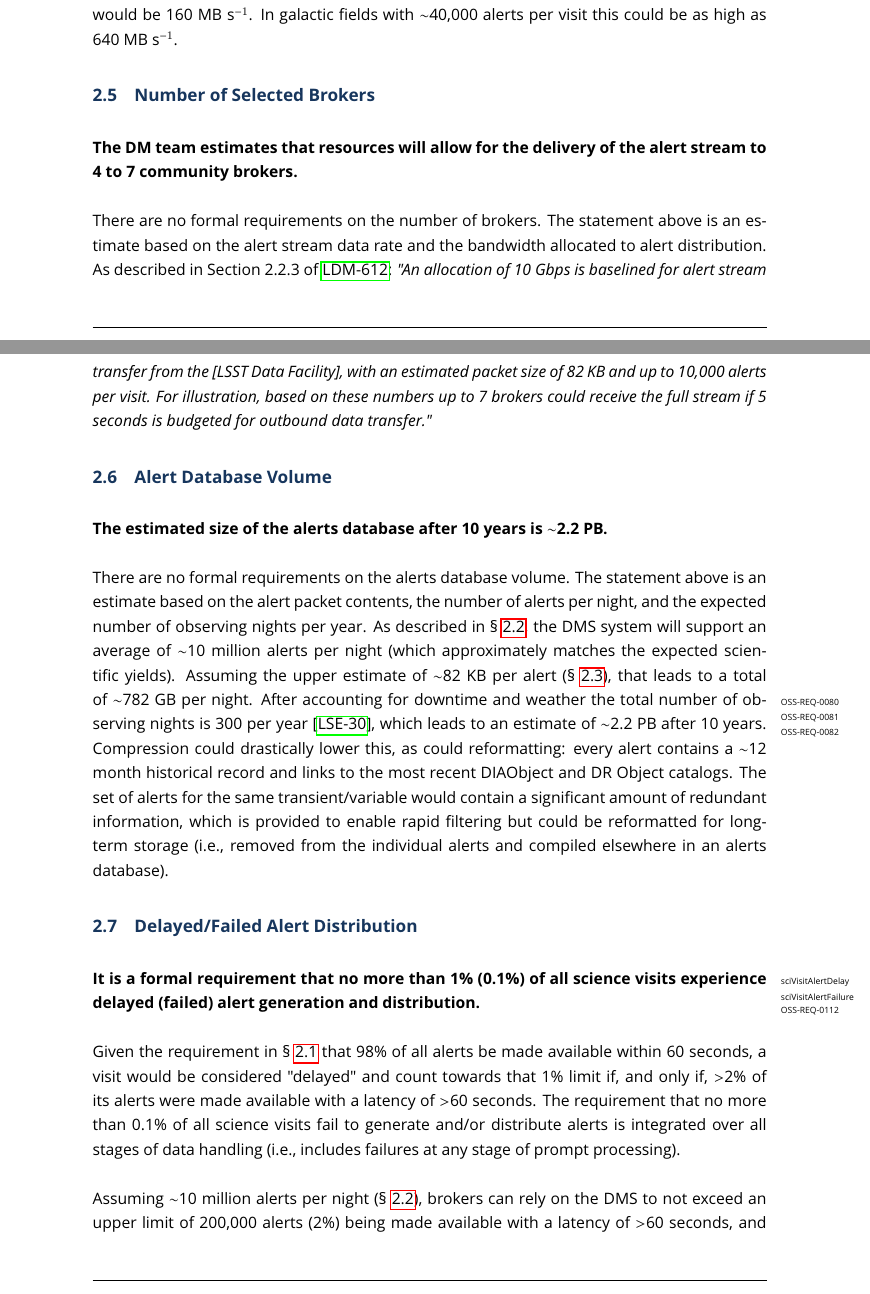
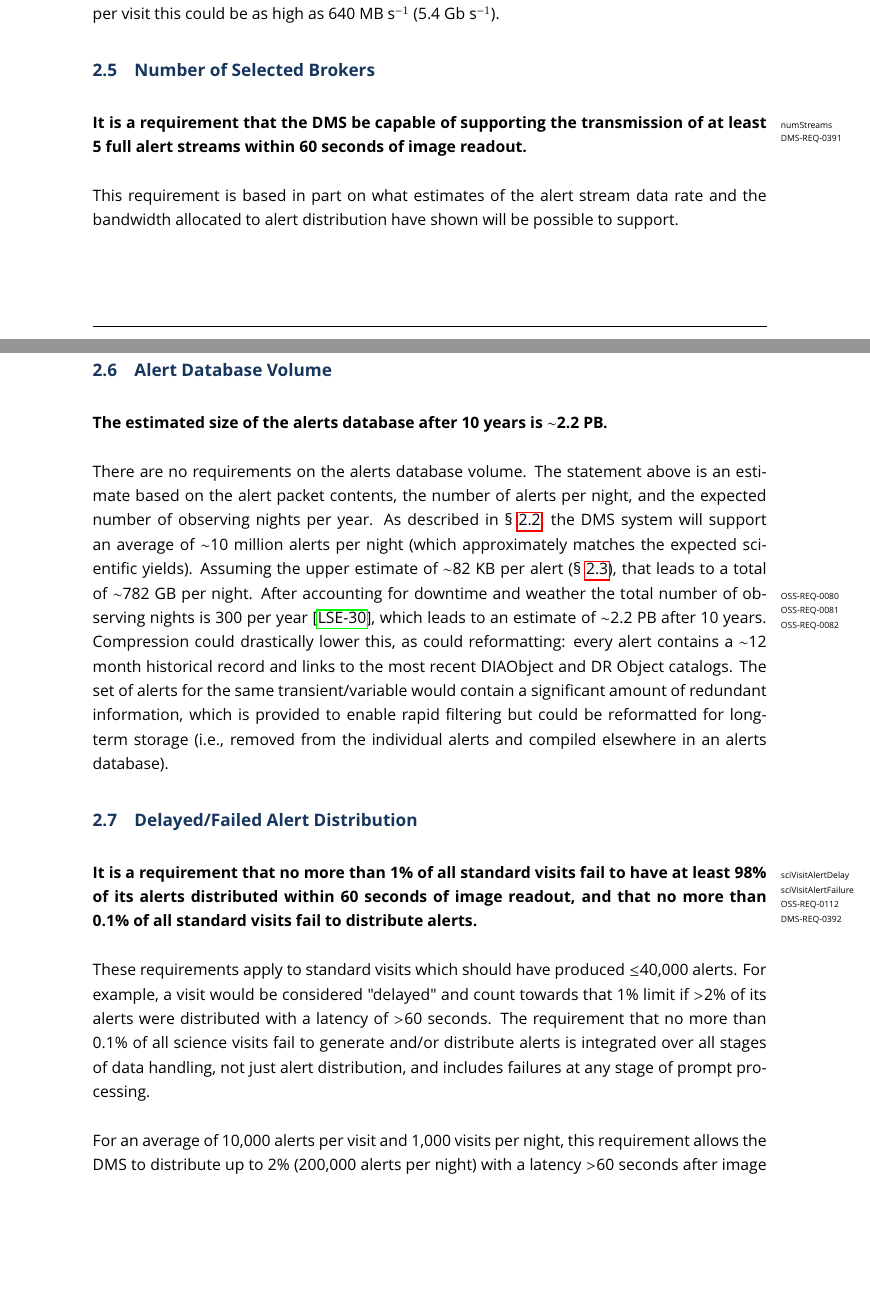
Before and after one commit to lsst-dm/dmtn-102, a LaTeX document (DMTN-102.tex): two parts of pages 7 and 8 of 11, joined at a grey line, cut at the place of the change, the shorter picture padded with empty space. The pictures show the PDF file DMTN-102.pdf that the author committed with the source.

Commit message:
first round of updates from DM-20238

```diff
--- a/DMTN-102.tex
+++ b/DMTN-102.tex
@@ -85,5 +85,5 @@ The concept and existence of the LSST alert stream was first introduced by the h
 % % % % % % % % % % % % %
 \subsection{Alert Release Timescale}\label{ssec:OTT1}
 
-{\bf It is a formal requirement that the DMS make available 98\%\reqparam{OTT1}\reqparam{OTR1}\lsrreq{0101}\lsrreq{0025}\ossreq{0127}\dmreq{0004} of alerts for each visit within 60 seconds of the end of image readout\footnote{The design, minimum, and stretch values for the alert release timescale are 1, 2, and 0.5 minutes \citedsp{LPM-17}.}.}
+{\bf It is a requirement that the DMS be capable of supporting the distribution of at least 98\%\reqparam{OTT1}\reqparam{OTR1}\lsrreq{0101}\lsrreq{0025}\ossreq{0127}\dmreq{0004} of alerts for each visit within 60 seconds of the end of image readout\footnote{The design, minimum, and stretch values for the alert release timescale are 1, 2, and 0.5 minutes \citedsp{LPM-17}.}.}
 
@@ -122,3 +124,4 @@ A few of these options might also be available to users of the LSST alert filter
 % % % % % % % % % % % % %
 \subsection{Alert Stream Data Rate}\label{ssec:data_rate}
 
+{\bf The time-averaged data rate of the alert stream is estimated to be $\sim$25~MB~s$^{-1}$ ($\sim$0.2~Gb~s$^{-1}$), potentially with bursts of up to 640~MB~s$^{-1}$ (5.4~Gb~s$^{-1}$).}
@@ -126,13 +128,14 @@ A few of these options might also be available to users of the LSST alert filter
 
-There are no formal requirements regarding the alert stream data rate. The values quoted in the statement above are estimates based on the expected size of an alert packet ($\sim$82~KB, Section \ref{ssec:packet_size}), the number of alerts per visit, and the alert distribution mechanism. Using an average of 10,000 alerts released per standard visit, this leads to a {\it time-averaged} alert stream data rate of  $\sim$25~MB~s$^{-1}$. As discussed in \S~\ref{ssec:transN}, the number of alerts per field will vary in extragalactic and Galactic fields from $\sim$2,000 to $\lesssim$40,000, which would produce {\it time-averaged} alert streams of $\sim$5 to $\lesssim$100~MB~s$^{-1}$. However, in order to release alerts within 60 seconds of image readout (\S~\ref{ssec:OTT1}), the stream will not be continuous in time, but periodic, with potential bursts: if all 10,000 alerts are issued within the last 5 seconds of that window the data rate would be 160~MB~s$^{-1}$. In galactic fields with $\sim$40,000 alerts per visit this could be as high as 640~MB~s$^{-1}$.
+There are no requirements regarding the alert stream data rate. The values quoted in the statement above are estimates based on the expected size of an alert packet ($\sim$82~KB, Section \ref{ssec:packet_size}), the number of alerts per visit, and the alert distribution mechanism. Using an average of 10,000 alerts released per standard visit, this leads to a {\it time-averaged} alert stream data rate of  $\sim$25~MB~s$^{-1}$ ($\sim$0.2~Gb~s$^{-1}$). As discussed in \S~\ref{ssec:transN}, the number of alerts per field will vary in extragalactic and Galactic fields from $\sim$2,000 to $\lesssim$40,000, which would produce {\it time-averaged} alert streams of $\sim$5 to $\lesssim$100~MB~s$^{-1}$ ($\sim$40 to $\lesssim$840~Mb~s$^{-1}$). However, in order to release alerts within 60 seconds of image readout (\S~\ref{ssec:OTT1}), the stream will not be continuous in time, but periodic, with potential bursts: if all 10,000 alerts are issued within the last 5 seconds of that window the data rate would be 160~MB~s$^{-1}$ (1.3~Gb~s$^{-1}$). In galactic fields with $\sim$40,000 alerts per visit this could be as high as 640~MB~s$^{-1}$ (5.4~Gb~s$^{-1}$).
 
 
 % % % % % % % % % % % % %
 \subsection{Number of Selected Brokers}\label{ssec:num_brokers}
 
-{\bf The DM team estimates that resources will allow for the delivery of the alert stream to 4 to 7 community brokers.}
+{\bf It is a requirement\reqparam{numStreams}\dmreq{0391} that the DMS be capable of supporting the transmission of at least 5 full alert streams within 60 seconds of image readout.}
 
-There are no formal requirements on the number of brokers. The statement above is an estimate based on the alert stream data rate and the bandwidth allocated to alert distribution. As described in Section 2.2.3 of \citeds{LDM-612}: {\it "An allocation of 10~Gbps is baselined for alert stream transfer from the [LSST Data Facility], with an estimated packet size of 82~KB and up to 10,000 alerts per visit. For illustration, based on these numbers up to 7 brokers could receive the full stream if 5 seconds is budgeted for outbound data transfer."}
+This requirement is based in part on what estimates of the alert stream data rate and the bandwidth allocated to alert distribution have shown will be possible to support.
+% As described in Section 2.2.3 of \citeds{LDM-612}: {\it "An allocation of 10~Gbps is baselined for alert stream transfer from the [LSST Data Facility], with an estimated packet size of 82~KB and up to 10,000 alerts per visit. For illustration, based on these numbers up to 7 brokers could receive the full stream if 5 seconds is budgeted for outbound data transfer."}
 
 
 % % % % % % % % % % % % %
@@ -146,8 +149,8 @@ There are no formal requirements on the alerts database volume. The statement ab
 % % % % % % % % % % % % %
 \subsection{Delayed/Failed Alert Distribution}\label{ssec:OTR1}
 
-{\bf It is a formal requirement that no more than 1\% (0.1\%)\reqparam{sciVisitAlertDelay}\reqparam{sciVisitAlertFailure}\ossreq{0112} of all science visits experience delayed (failed) alert generation and distribution.}
+{\bf It is a requirement\reqparam{sciVisitAlertDelay}\reqparam{sciVisitAlertFailure}\ossreq{0112}\dmreq{0392} that no more than 1\% of all standard visits fail to have at least 98\% of its alerts distributed within 60 seconds of image readout, and that no more than 0.1\% of all standard visits fail to distribute alerts.}
 
-Given the requirement in \S~\ref{ssec:OTT1} that 98\% of all alerts be made available within 60 seconds, a visit would be considered "delayed" and count towards that 1\% limit if, and only if, $>$2\% of its alerts were made available with a latency of $>$60 seconds. The requirement that no more than 0.1\% of all science visits fail to generate and/or distribute alerts is integrated over all stages of data handling (i.e., includes failures at any stage of prompt processing).
+These requirements apply to standard visits which should have produced $\leq$40,000 alerts. For example, a visit would be considered "delayed" and count towards that 1\% limit if $>$2\% of its alerts were distributed with a latency of $>$60 seconds. The requirement that no more than 0.1\% of all science visits fail to generate and/or distribute alerts is integrated over all stages of data handling, not just alert distribution, and includes failures at any stage of prompt processing.
 
-Assuming $\sim$10 million alerts per night (\S~\ref{ssec:transN}), brokers can rely on the DMS to not exceed an upper limit of 200,000 alerts (2\%) being made available with a latency of $>$60 seconds, and an upper limit of 10,000 alerts (or 1 visit's worth, i.e., 0.1\% of 1,000 visits per night) that fail to be generated and/or made available. In other words, the absolute worst-case scenario for a night --- even though we might not expect it to happen --- : still meets these specifications is if 989 visits all have just under 2\% of their alerts (i.e., up to 197800 alerts) delayed by $>$60 seconds and made available within 24 hours, {\it and} 10 visits (1\%) have all of their alerts made available with $>$60 seconds and $<$24 hours (i.e., are ``delayed" but not ``failed"), {\it and} 1 visit (0.1\%) completely fails to generate and/or make available any alerts.
+For an average of 10,000 alerts per visit and 1,000 visits per night, this requirement allows the DMS to distribute up to 2\% (200,000 alerts per night) with a latency $>$60 seconds after image readout.
@@ -164,7 +169,7 @@ The formal requirement is that DM calculate a spuriousness parameter for all ale
 % % % % % % % % % % % % % % % % % % % % % % % % % % % % % % % % %
 \section{The LSST Alert Filtering Service} \label{sec:LAFS}
 
-{\bf It is a formal requirement that the LSST provide an alerts filtering service for users.}\dmreq{0342}\dmreq{0348}
+{\bf It is a requirement that the LSST provide an alerts filtering service for users.}\dmreq{0342}\dmreq{0348}
 
 The LSST alerts filtering service is a mechanism by which users --- individuals with LSST data rights and access --- can receive alerts via pre-defined filters that have been optimized for established transient classifications such as supernovae and/or create and apply their own filters to the stream \citedsp{LPM-17,LSE-61}.
 
@@ -172,7 +177,7 @@ The LSST alerts filtering service is a mechanism by which users --- individuals
 % % % % % % % % % % % % %
 \subsection{Number of Simultaneous Users}\label{ssec:LAFS_users}
 
-{\bf It is a formal requirement that the LSST alert filtering service be able to support\reqparam{numBrokerUsers}\dmreq{0343} at least 100 simultaneous users.}
+{\bf It is a requirement that the LSST alert filtering service be able to support\reqparam{numBrokerUsers}\dmreq{0343} at least 100 simultaneous users.}
 
 This requirement is driven by outbound bandwidth limitations from the Data Access Center at the National Center for Supercomputing Applications (NCSA); the DM team is currently investigating approaches that would support larger numbers of active users \citedsp{LDM-612}. During LSST Operations, if the total number of simultaneous users is oversubscribed then a proposal process may be instituted \citedsp{LSE-163}.
 
@@ -180,7 +185,7 @@ This requirement is driven by outbound bandwidth limitations from the Data Acces
 % % % % % % % % % % % % %
 \subsection{Number of Alerts per Visit Returned}\label{ssec:LAFS_returns}
 
-{\bf It is a formal requirement that the LSST alert filtering service be able to return 20\reqparam{numBrokerAlerts}\dmreq{0343} full-sized alerts per visit per user.}
+{\bf It is a requirement that the LSST alert filtering service be able to return 20\reqparam{numBrokerAlerts}\dmreq{0343} full-sized alerts per visit per user.}
 
 Assuming 1,000 visits per night (\S~\ref{ssec:transN}), each user's filter will be capable of returning 20,000 alerts per night, which would amount to $\sim$1.6~GB (\S~\ref{ssec:packet_size}).
 
@@ -188,7 +193,7 @@ Assuming 1,000 visits per night (\S~\ref{ssec:transN}), each user's filter will
 % % % % % % % % % % % % %
 \section{Alerts Archive}\label{ssec:LAFS_adb}
 
-{\bf It is a formal requirement that all alerts be stored in an archival database and be available for retrieval.}\ossreq{0185}
+{\bf It is a requirement that all alerts be stored in an archival database and be available for retrieval.}\ossreq{0185}
 
 The term "available for retrieval" applies to users with data rights and access to the LSST Science Platform. Like all other Prompt data products, the alerts archive will be updated within 24\reqparam{L1PublicT}\lsrreq{0104} hours \citedsp{LSE-29}. The alerts archive is not a part of the LSST alert filtering service, but is included in this section to raise awareness of its existence.
 
```
Also changed, not shown: DMTN-102.pdf, DMTN-102.tex (25 more changed lines).
